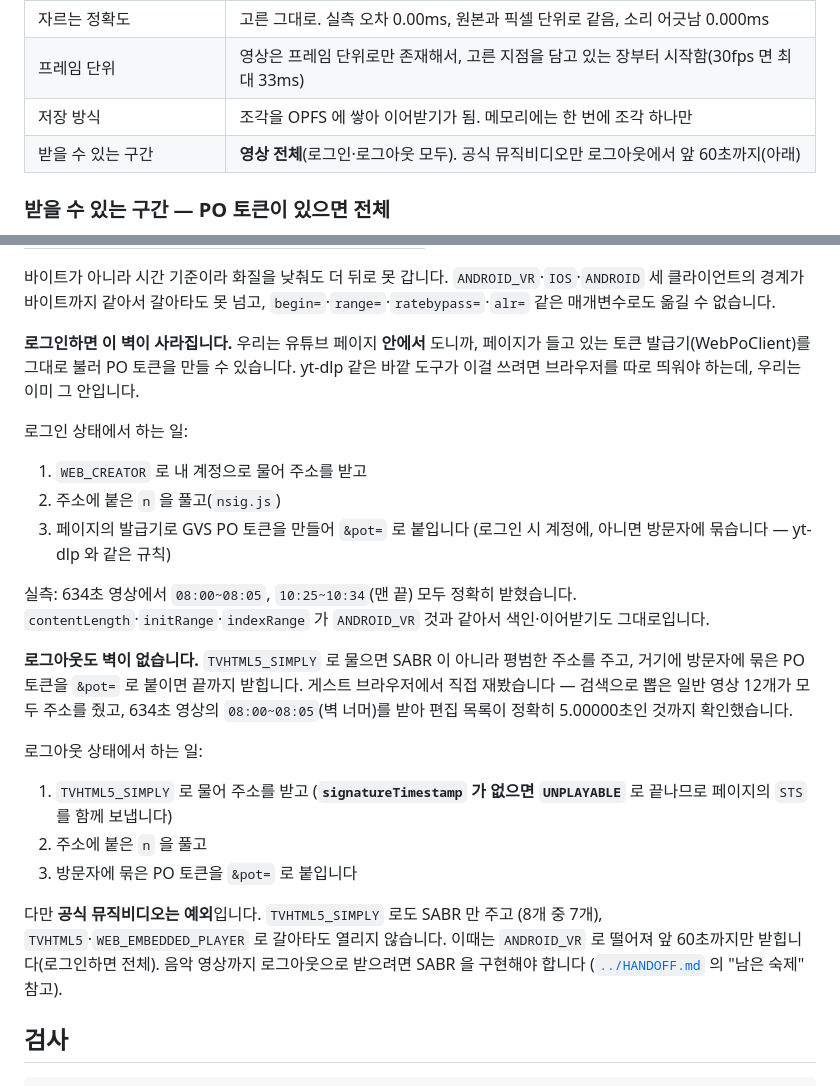
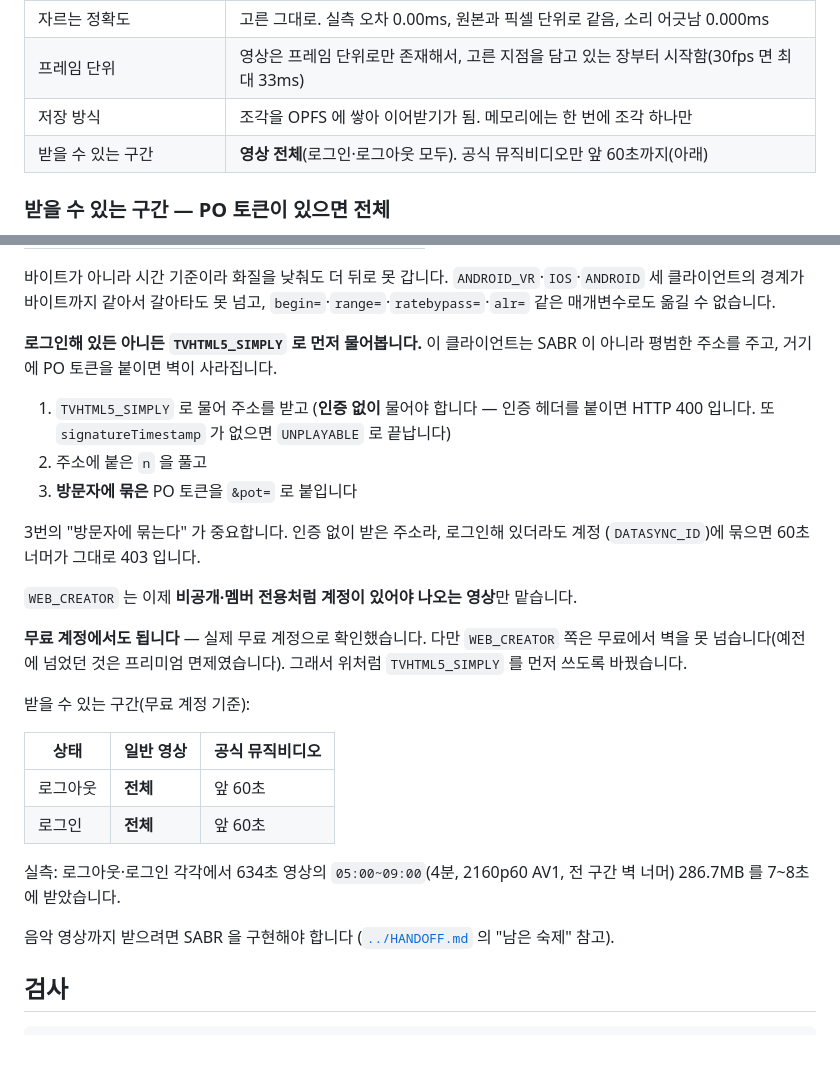
Before and after one commit to Ba-koD/yt-download, a Markdown page: extension/README.md, 2 parts joined by grey strips. Rendered like a GitHub page; blank space fills up the shorter version.

Commit message:
Docs: Free account needs TV client
- 무료 계정에서 WEB_CREATOR 가 벽을 못 넘는다는 실측 결과 추가
- 로그인 여부와 무관하게 TVHTML5_SIMPLY 를 먼저 쓰는 흐름으로 설명 갱신
- 토큰을 방문자에 묶어야 하는 이유와 인증 헤더 금지 조건 명시
- 로그아웃·로그인 네 경우의 최종 확인표 추가

```diff
--- a/extension/README.md
+++ b/extension/README.md
@@ -109,7 +109,7 @@ InnerTube 를 동일 출처로 부르고, 미디어(googlevideo)는 교차 출
 | 자르는 정확도 | 고른 그대로. 실측 오차 0.00ms, 원본과 픽셀 단위로 같음, 소리 어긋남 0.000ms |
 | 프레임 단위 | 영상은 프레임 단위로만 존재해서, 고른 지점을 담고 있는 장부터 시작함(30fps 면 최대 33ms) |
 | 저장 방식 | 조각을 OPFS 에 쌓아 이어받기가 됨. 메모리에는 한 번에 조각 하나만 |
-| 받을 수 있는 구간 | **영상 전체**(로그인·로그아웃 모두). 공식 뮤직비디오만 로그아웃에서 앞 60초까지(아래) |
+| 받을 수 있는 구간 | **영상 전체**(로그인·로그아웃 모두). 공식 뮤직비디오만 앞 60초까지(아래) |
 
 ### 받을 수 있는 구간 — PO 토큰이 있으면 전체
 
@@ -130,36 +130,34 @@ InnerTube 를 동일 출처로 부르고, 미디어(googlevideo)는 교차 출
 `ANDROID_VR`·`IOS`·`ANDROID` 세 클라이언트의 경계가 바이트까지 같아서 갈아타도 못 넘고,
 `begin=`·`range=`·`ratebypass=`·`alr=` 같은 매개변수로도 옮길 수 없습니다.
 
-**로그인하면 이 벽이 사라집니다.** 우리는 유튜브 페이지 **안에서** 도니까, 페이지가 들고 있는
-토큰 발급기(WebPoClient)를 그대로 불러 PO 토큰을 만들 수 있습니다. yt-dlp 같은 바깥 도구가
-이걸 쓰려면 브라우저를 따로 띄워야 하는데, 우리는 이미 그 안입니다.
+**로그인해 있든 아니든 `TVHTML5_SIMPLY` 로 먼저 물어봅니다.** 이 클라이언트는 SABR 이 아니라
+평범한 주소를 주고, 거기에 PO 토큰을 붙이면 벽이 사라집니다.
 
-로그인 상태에서 하는 일:
+1. `TVHTML5_SIMPLY` 로 물어 주소를 받고 (**인증 없이** 물어야 합니다 — 인증 헤더를 붙이면
+   HTTP 400 입니다. 또 `signatureTimestamp` 가 없으면 `UNPLAYABLE` 로 끝납니다)
+2. 주소에 붙은 `n` 을 풀고
+3. **방문자에 묶은** PO 토큰을 `&pot=` 로 붙입니다
 
-1. `WEB_CREATOR` 로 내 계정으로 물어 주소를 받고
-2. 주소에 붙은 `n` 을 풀고(`nsig.js`)
-3. 페이지의 발급기로 GVS PO 토큰을 만들어 `&pot=` 로 붙입니다
-   (로그인 시 계정에, 아니면 방문자에 묶습니다 — yt-dlp 와 같은 규칙)
+3번의 "방문자에 묶는다" 가 중요합니다. 인증 없이 받은 주소라, 로그인해 있더라도 계정
+(`DATASYNC_ID`)에 묶으면 60초 너머가 그대로 403 입니다.
 
-실측: 634초 영상에서 `08:00~08:05`, `10:25~10:34`(맨 끝) 모두 정확히 받혔습니다.
-`contentLength`·`initRange`·`indexRange` 가 `ANDROID_VR` 것과 같아서 색인·이어받기도 그대로입니다.
+`WEB_CREATOR` 는 이제 **비공개·멤버 전용처럼 계정이 있어야 나오는 영상**만 맡습니다.
 
-**로그아웃도 벽이 없습니다.** `TVHTML5_SIMPLY` 로 물으면 SABR 이 아니라 평범한 주소를
-주고, 거기에 방문자에 묶은 PO 토큰을 `&pot=` 로 붙이면 끝까지 받힙니다. 게스트 브라우저에서
-직접 재봤습니다 — 검색으로 뽑은 일반 영상 12개가 모두 주소를 줬고, 634초 영상의
-`08:00~08:05`(벽 너머)를 받아 편집 목록이 정확히 5.00000초인 것까지 확인했습니다.
+**무료 계정에서도 됩니다** — 실제 무료 계정으로 확인했습니다. 다만 `WEB_CREATOR` 쪽은
+무료에서 벽을 못 넘습니다(예전에 넘었던 것은 프리미엄 면제였습니다). 그래서 위처럼
+`TVHTML5_SIMPLY` 를 먼저 쓰도록 바꿨습니다.
 
-로그아웃 상태에서 하는 일:
+받을 수 있는 구간(무료 계정 기준):
 
-1. `TVHTML5_SIMPLY` 로 물어 주소를 받고 (**`signatureTimestamp` 가 없으면 `UNPLAYABLE`**
-   로 끝나므로 페이지의 `STS` 를 함께 보냅니다)
-2. 주소에 붙은 `n` 을 풀고
-3. 방문자에 묶은 PO 토큰을 `&pot=` 로 붙입니다
+| 상태 | 일반 영상 | 공식 뮤직비디오 |
+|---|---|---|
+| 로그아웃 | **전체** | 앞 60초 |
+| 로그인 | **전체** | 앞 60초 |
 
-다만 **공식 뮤직비디오는 예외**입니다. `TVHTML5_SIMPLY` 로도 SABR 만 주고
-(8개 중 7개), `TVHTML5`·`WEB_EMBEDDED_PLAYER` 로 갈아타도 열리지 않습니다.
-이때는 `ANDROID_VR` 로 떨어져 앞 60초까지만 받힙니다(로그인하면 전체).
-음악 영상까지 로그아웃으로 받으려면 SABR 을 구현해야 합니다
+실측: 로그아웃·로그인 각각에서 634초 영상의 `05:00~09:00`(4분, 2160p60 AV1, 전 구간 벽 너머)
+286.7MB 를 7~8초에 받았습니다.
+
+음악 영상까지 받으려면 SABR 을 구현해야 합니다
 ([`../HANDOFF.md`](../HANDOFF.md) 의 "남은 숙제" 참고).
 
 ## 검사
```
